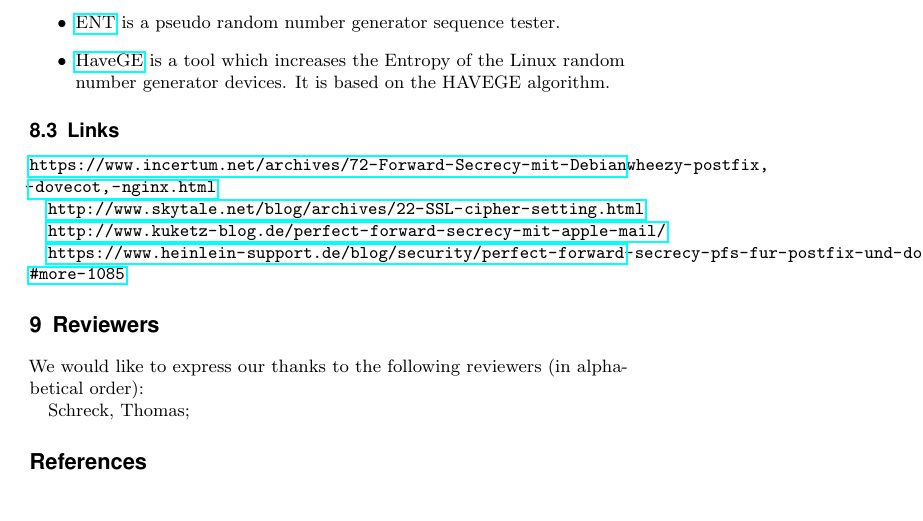
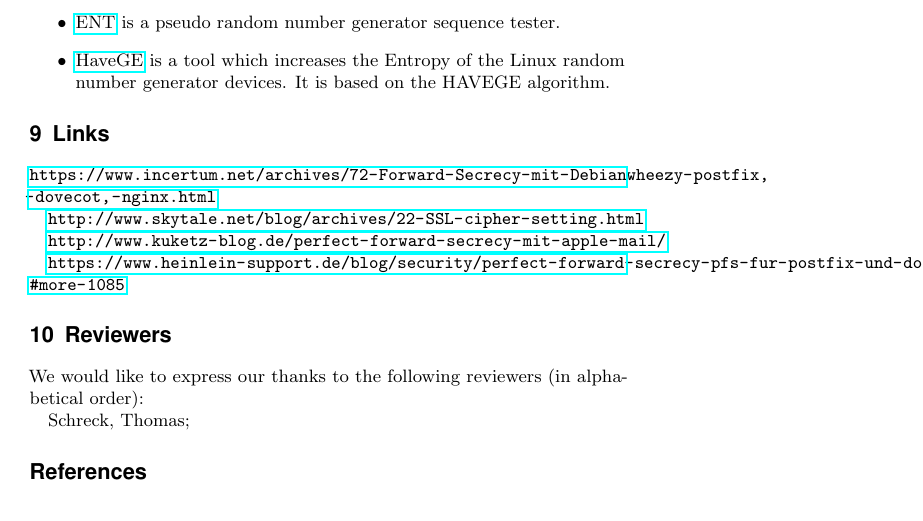
Before and after one commit to BetterCrypto/Applied-Crypto-Hardening, a LaTeX document (src/applied-crypto-hardening.tex, which reads src/links.tex): part of page 11 of 11, cut so that both start at the same text. Compiled offline with pdfLaTeX.

Commit message:
oops links should be a section, not a subsection

```diff
--- a/src/links.tex
+++ b/src/links.tex
@@ -1,4 +1,4 @@
-\subsection{Links}
+\section{Links}
 
 
 %% NOTE: this should re restructured...
```
